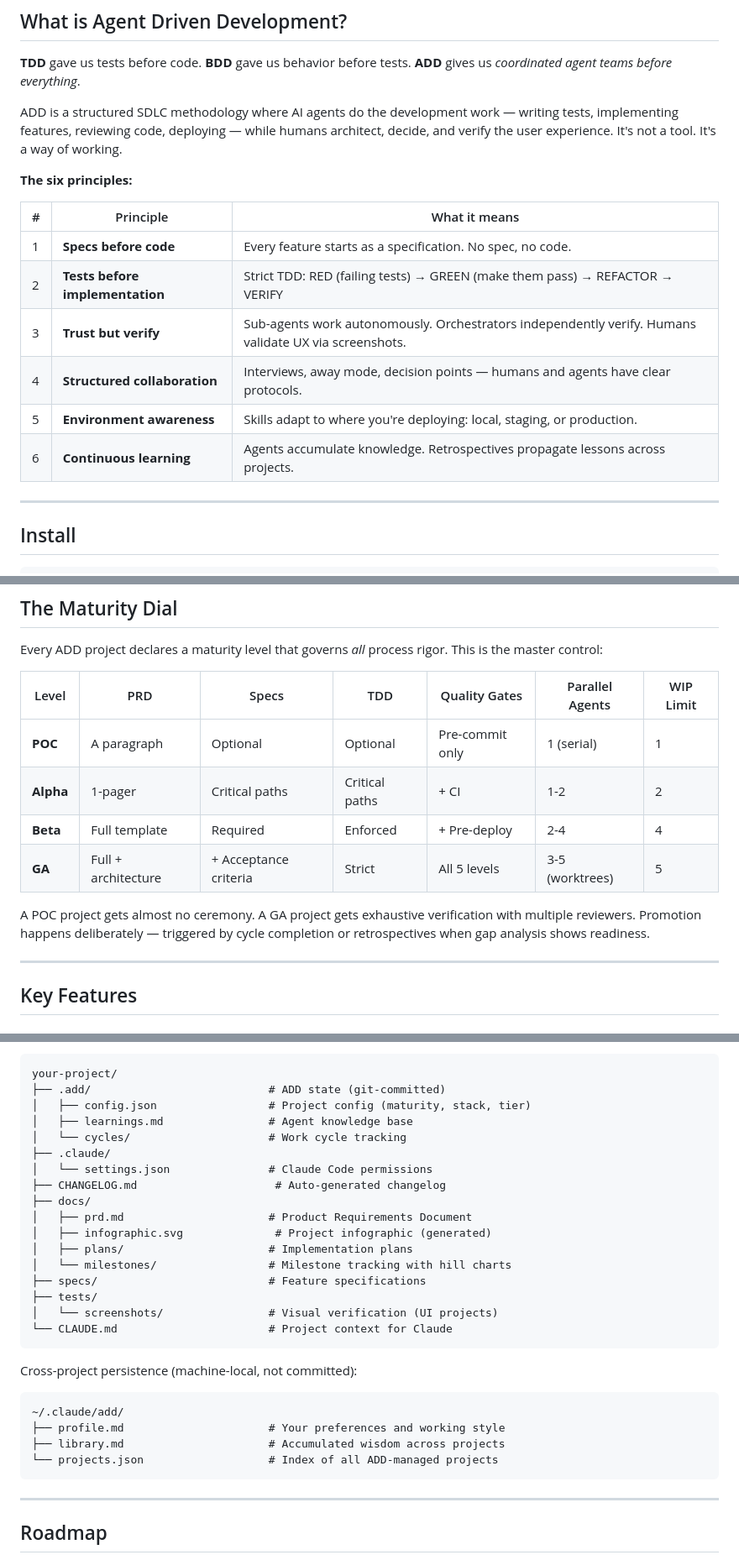
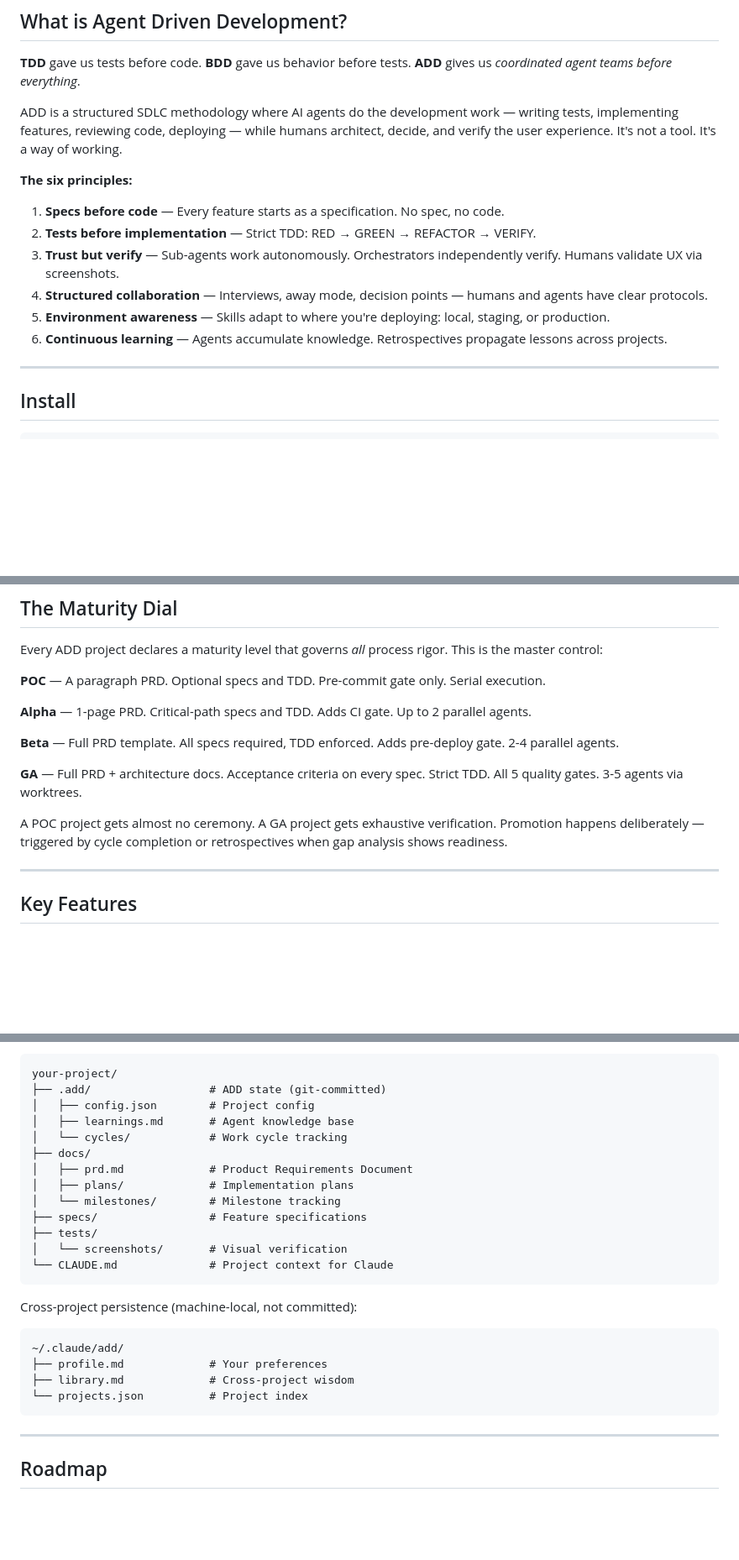
Before and after one commit to MountainUnicorn/add, a Markdown page: README.md, 3 parts joined by grey strips. Shown at 84% size. Drawn GitHub-style; folded sections open; blank space fills up the shorter version.

````diff
--- a/README.md
+++ b/README.md
@@ -34,14 +30,12 @@ ADD is a structured SDLC methodology where AI agents do the development work —
 
 **The six principles:**
 
-| # | Principle | What it means |
-|---|-----------|--------------|
-| 1 | **Specs before code** | Every feature starts as a specification. No spec, no code. |
-| 2 | **Tests before implementation** | Strict TDD: RED (failing tests) → GREEN (make them pass) → REFACTOR → VERIFY |
-| 3 | **Trust but verify** | Sub-agents work autonomously. Orchestrators independently verify. Humans validate UX via screenshots. |
-| 4 | **Structured collaboration** | Interviews, away mode, decision points — humans and agents have clear protocols. |
-| 5 | **Environment awareness** | Skills adapt to where you're deploying: local, staging, or production. |
-| 6 | **Continuous learning** | Agents accumulate knowledge. Retrospectives propagate lessons across projects. |
+1. **Specs before code** — Every feature starts as a specification. No spec, no code.
+2. **Tests before implementation** — Strict TDD: RED → GREEN → REFACTOR → VERIFY.
+3. **Trust but verify** — Sub-agents work autonomously. Orchestrators independently verify. Humans validate UX via screenshots.
+4. **Structured collaboration** — Interviews, away mode, decision points — humans and agents have clear protocols.
+5. **Environment awareness** — Skills adapt to where you're deploying: local, staging, or production.
+6. **Continuous learning** — Agents accumulate knowledge. Retrospectives propagate lessons across projects.
 
 ---
 
@@ -211,14 +180,15 @@ ROADMAP  (Now / Next / Later — no fake dates)
 
 Every ADD project declares a maturity level that governs *all* process rigor. This is the master control:
 
-| Level | PRD | Specs | TDD | Quality Gates | Parallel Agents | WIP Limit |
-|-------|-----|-------|-----|---------------|-----------------|-----------|
-| **POC** | A paragraph | Optional | Optional | Pre-commit only | 1 (serial) | 1 |
-| **Alpha** | 1-pager | Critical paths | Critical paths | + CI | 1-2 | 2 |
-| **Beta** | Full template | Required | Enforced | + Pre-deploy | 2-4 | 4 |
-| **GA** | Full + architecture | + Acceptance criteria | Strict | All 5 levels | 3-5 (worktrees) | 5 |
+**POC** — A paragraph PRD. Optional specs and TDD. Pre-commit gate only. Serial execution.
 
-A POC project gets almost no ceremony. A GA project gets exhaustive verification with multiple reviewers. Promotion happens deliberately — triggered by cycle completion or retrospectives when gap analysis shows readiness.
+**Alpha** — 1-page PRD. Critical-path specs and TDD. Adds CI gate. Up to 2 parallel agents.
+
+**Beta** — Full PRD template. All specs required, TDD enforced. Adds pre-deploy gate. 2-4 parallel agents.
+
+**GA** — Full PRD + architecture docs. Acceptance criteria on every spec. Strict TDD. All 5 quality gates. 3-5 agents via worktrees.
+
+A POC project gets almost no ceremony. A GA project gets exhaustive verification. Promotion happens deliberately — triggered by cycle completion or retrospectives when gap analysis shows readiness.
 
 ---
 
@@ -498,29 +466,25 @@ After `/add:init`, your project gets this structure:
 
 ```
 your-project/
-├── .add/                           # ADD state (git-committed)
-│   ├── config.json                 # Project config (maturity, stack, tier)
-│   ├── learnings.md                # Agent knowledge base
-│   └── cycles/                     # Work cycle tracking
-├── .claude/
-│   └── settings.json               # Claude Code permissions
-├── CHANGELOG.md                     # Auto-generated changelog
+├── .add/                  # ADD state (git-committed)
+│   ├── config.json        # Project config
+│   ├── learnings.md       # Agent knowledge base
+│   └── cycles/            # Work cycle tracking
 ├── docs/
-│   ├── prd.md                      # Product Requirements Document
-│   ├── infographic.svg              # Project infographic (generated)
-│   ├── plans/                      # Implementation plans
-│   └── milestones/                 # Milestone tracking with hill charts
-├── specs/                          # Feature specifications
+│   ├── prd.md             # Product Requirements Document
+│   ├── plans/             # Implementation plans
+│   └── milestones/        # Milestone tracking
+├── specs/                 # Feature specifications
 ├── tests/
-│   └── screenshots/                # Visual verification (UI projects)
-└── CLAUDE.md                       # Project context for Claude
+│   └── screenshots/       # Visual verification
+└── CLAUDE.md              # Project context for Claude
 ```
 
 Cross-project persistence (machine-local, not committed):
 
 ```
 ~/.claude/add/
-├── profile.md                      # Your preferences and working style
-├── library.md                      # Accumulated wisdom across projects
-└── projects.json                   # Index of all ADD-managed projects
+├── profile.md             # Your preferences
+├── library.md             # Cross-project wisdom
+└── projects.json          # Project index
 ```
````
Also changed, not shown: other parts of README.md (+98 -118 lines).
